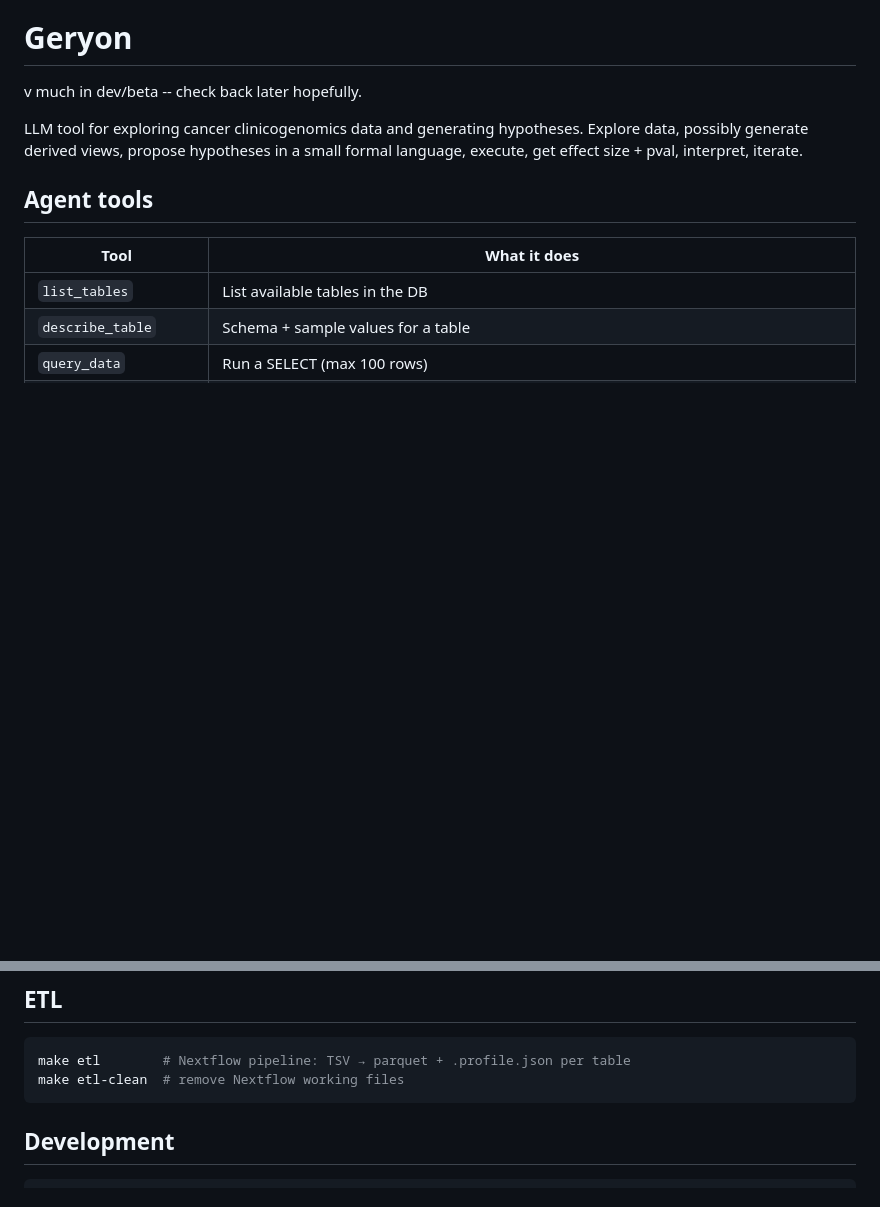
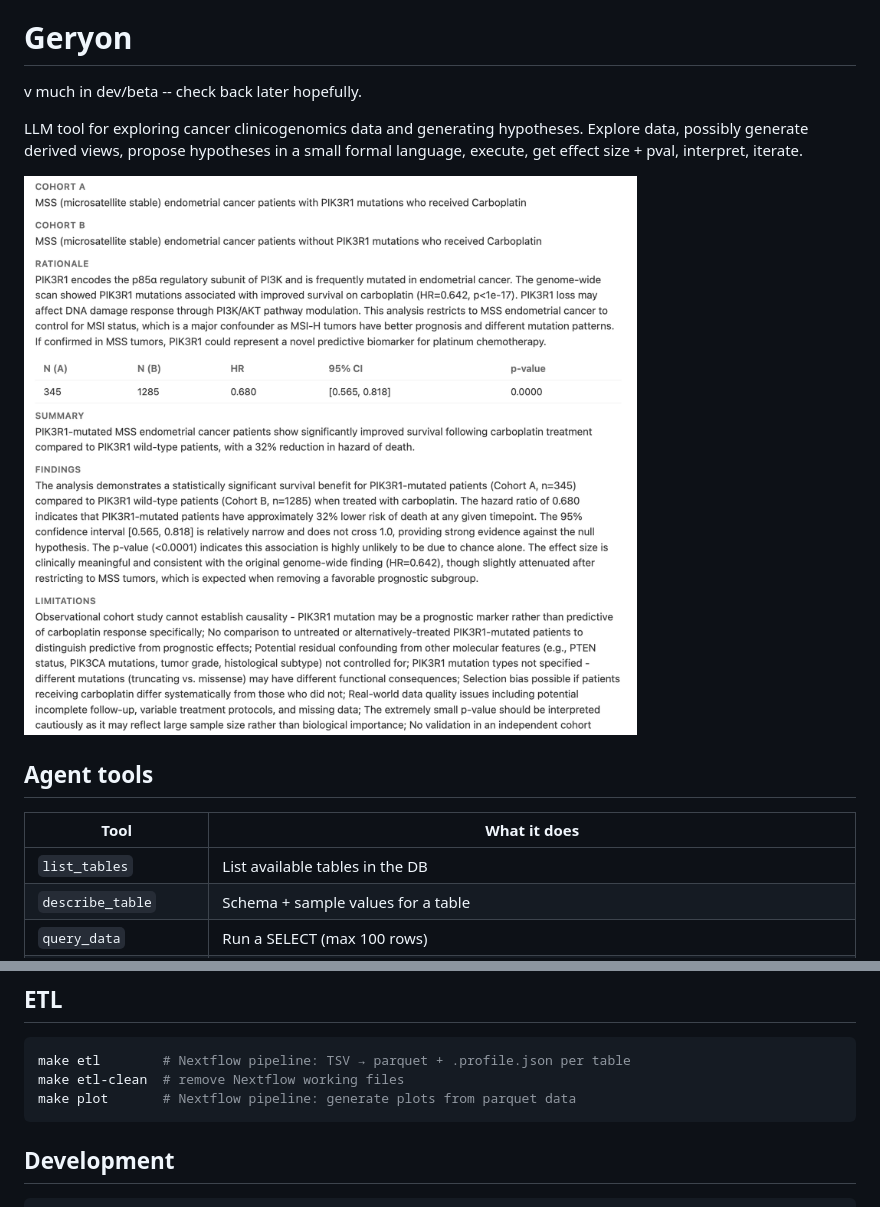
Before and after one commit to kpich/geryon, a Markdown page: README.md, 2 parts joined by grey strips. Rendered like a GitHub page; pictures changed too: assets/example_report.png (added); blank space fills up the shorter version.

Commit message:
sample in readme. rm old target

````diff
--- a/README.md
+++ b/README.md
@@ -11,6 +11,7 @@ get effect size + pval,
 interpret,
 iterate.
 
+![example hypothesis report](assets/example_report.png)
 
 ## Agent tools
 
@@ -60,6 +61,7 @@ Labels are saved to `geryon_data/labeled/`.
 ```bash
 make etl        # Nextflow pipeline: TSV → parquet + .profile.json per table
 make etl-clean  # remove Nextflow working files
+make plot       # Nextflow pipeline: generate plots from parquet data
 ```
 
 ## Development
````
Also changed, not shown: 1 other file.
